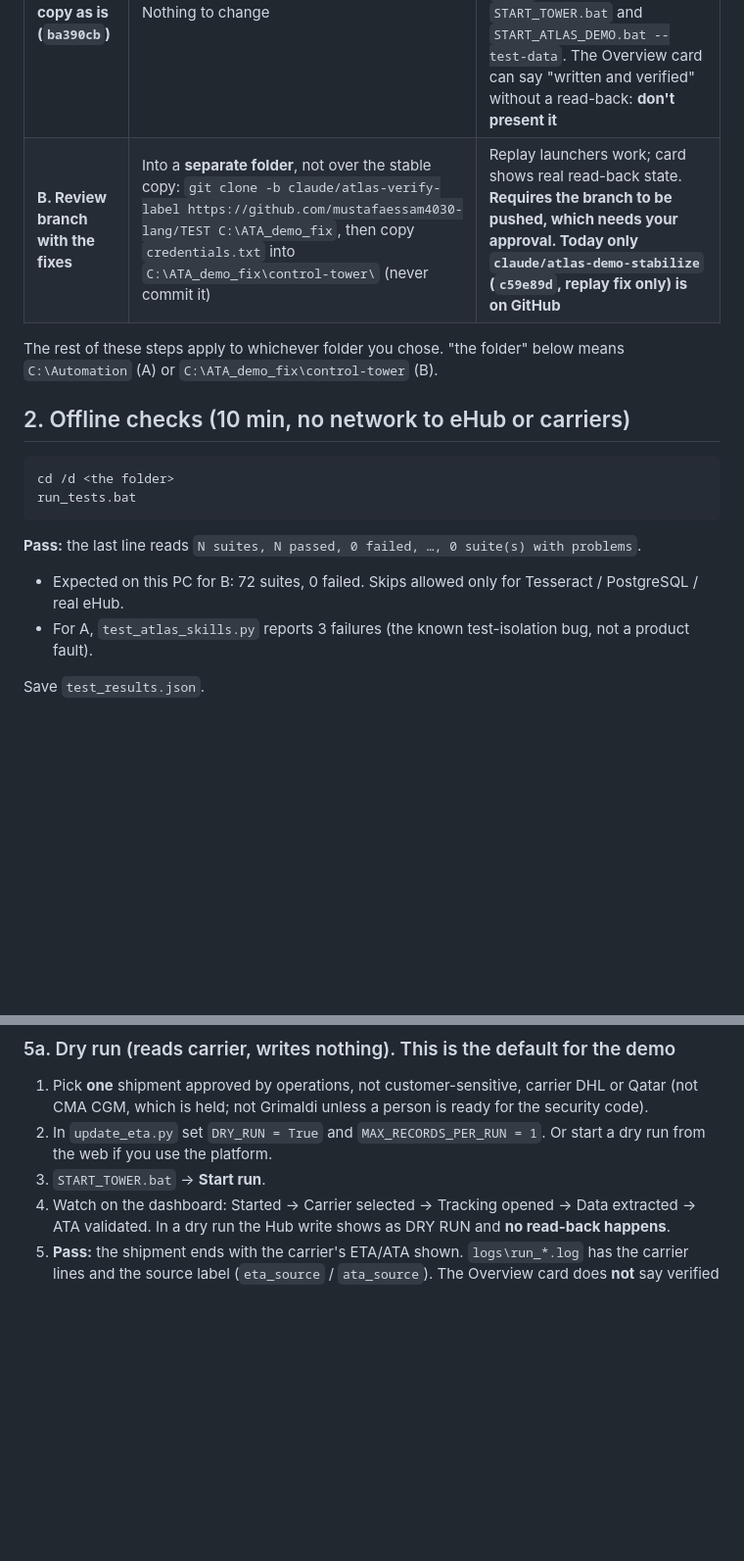
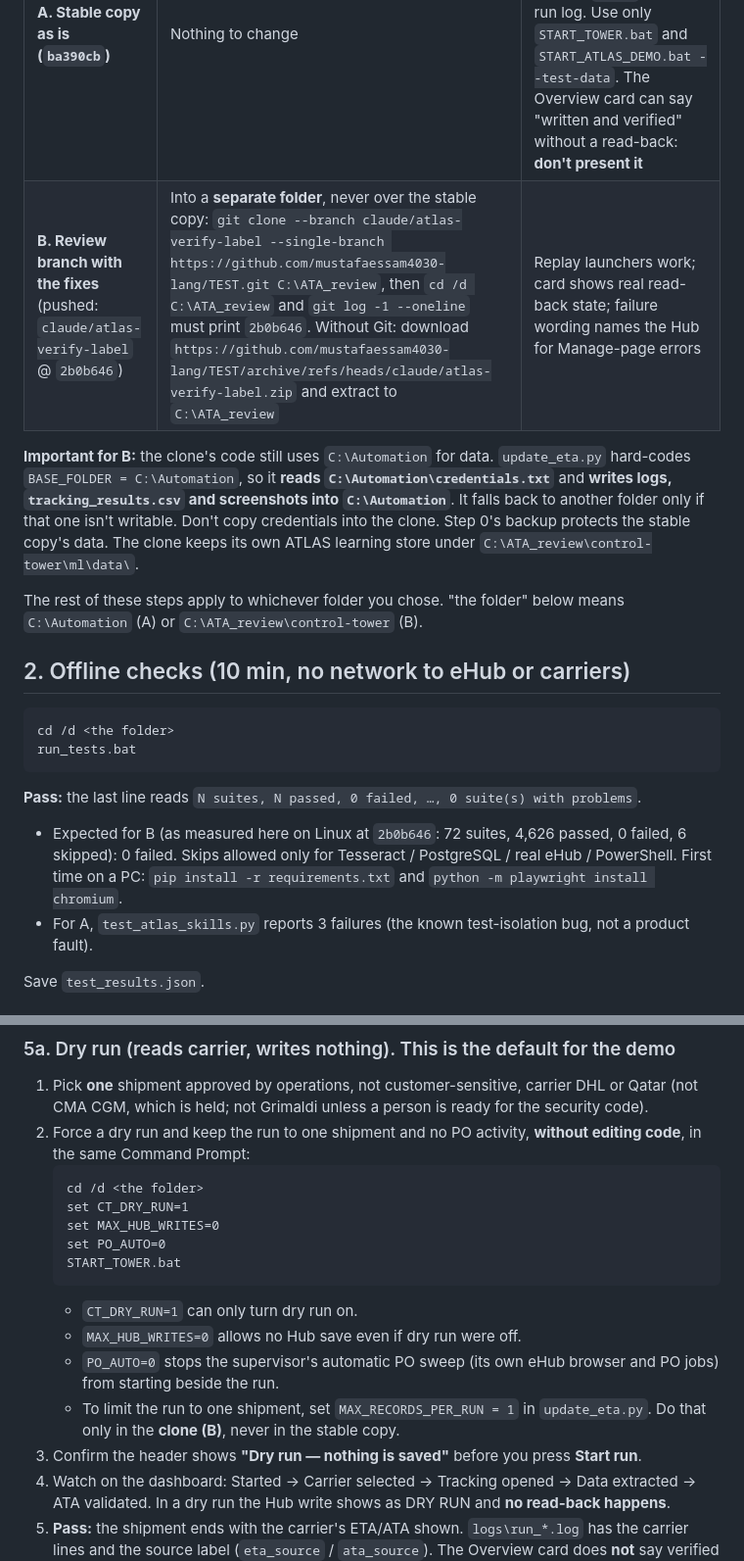
Before and after one commit to mustafaessam4030-lang/TEST, a Markdown page: atlas-plan/WINDOWS_VALIDATION_STEPS.md, 2 parts joined by grey strips. Shown at 98% size. Rendered like a GitHub page; blank space fills up the shorter version.

Commit message:
ATLAS: Windows steps for the pushed review branch (clone, shared C:\Automation data, dry-run switches)
Co-Authored-By: Claude Opus 5.5 <noreply@anthropic.com>
Claude-Session: https://claude.ai/code/session_01KnAduYjQLoCojZ2J4TX4Z3

````diff
--- a/atlas-plan/WINDOWS_VALIDATION_STEPS.md
+++ b/atlas-plan/WINDOWS_VALIDATION_STEPS.md
@@ -24,10 +24,16 @@ robocopy C:\Automation C:\Automation_backup_20261020 /E /XD carrier_profile
 | Choice | How | Consequences |
 |---|---|---|
 | **A. Stable copy as is (`ba390cb`)** | Nothing to change | `START_ATLAS_DEMO.bat` (no arguments), `run_dashboard.bat` and `share_dashboard.bat` **crash** if `logs\` has a run log. Use only `START_TOWER.bat` and `START_ATLAS_DEMO.bat --test-data`. The Overview card can say "written and verified" without a read-back: **don't present it** |
-| **B. Review branch with the fixes** | Into a **separate folder**, not over the stable copy: `git clone -b claude/atlas-verify-label https://github.com/mustafaessam4030-lang/TEST C:\ATA_demo_fix`, then copy `credentials.txt` into `C:\ATA_demo_fix\control-tower\` (never commit it) | Replay launchers work; card shows real read-back state. **Requires the branch to be pushed, which needs your approval. Today only `claude/atlas-demo-stabilize` (`c59e89d`, replay fix only) is on GitHub** |
+| **B. Review branch with the fixes** (pushed: `claude/atlas-verify-label` @ `2b0b646`) | Into a **separate folder**, never over the stable copy: `git clone --branch claude/atlas-verify-label --single-branch https://github.com/mustafaessam4030-lang/TEST.git C:\ATA_review`, then `cd /d C:\ATA_review` and `git log -1 --oneline` must print `2b0b646`. Without Git: download `https://github.com/mustafaessam4030-lang/TEST/archive/refs/heads/claude/atlas-verify-label.zip` and extract to `C:\ATA_review` | Replay launchers work; card shows real read-back state; failure wording names the Hub for Manage-page errors |
+
+**Important for B:** the clone's code still uses `C:\Automation` for data. `update_eta.py` hard-codes
+`BASE_FOLDER = C:\Automation`, so it **reads `C:\Automation\credentials.txt`** and **writes logs,
+`tracking_results.csv` and screenshots into `C:\Automation`**. It falls back to another folder only
+if that one isn't writable. Don't copy credentials into the clone. Step 0's backup protects the
+stable copy's data. The clone keeps its own ATLAS learning store under `C:\ATA_review\control-tower\ml\data\`.
 
 The rest of these steps apply to whichever folder you chose. "the folder" below means
-`C:\Automation` (A) or `C:\ATA_demo_fix\control-tower` (B).
+`C:\Automation` (A) or `C:\ATA_review\control-tower` (B).
 
 ## 2. Offline checks (10 min, no network to eHub or carriers)
 
@@ -37,7 +43,7 @@ run_tests.bat
 ```
 
 **Pass:** the last line reads `N suites, N passed, 0 failed, …, 0 suite(s) with problems`.
-- Expected on this PC for B: 72 suites, 0 failed. Skips allowed only for Tesseract / PostgreSQL / real eHub.
+- Expected for B (as measured here on Linux at `2b0b646`: 72 suites, 4,626 passed, 0 failed, 6 skipped): 0 failed. Skips allowed only for Tesseract / PostgreSQL / real eHub / PowerShell. First time on a PC: `pip install -r requirements.txt` and `python -m playwright install chromium`.
 - For A, `test_atlas_skills.py` reports 3 failures (the known test-isolation bug, not a product fault).
 
 Save `test_results.json`.
@@ -70,8 +76,19 @@ Under Clearance shipment's status is read. Save the JSON it writes beside the ru
 
 1. Pick **one** shipment approved by operations, not customer-sensitive, carrier DHL or Qatar
    (not CMA CGM, which is held; not Grimaldi unless a person is ready for the security code).
-2. In `update_eta.py` set `DRY_RUN = True` and `MAX_RECORDS_PER_RUN = 1`. Or start a dry run from the web if you use the platform.
-3. `START_TOWER.bat` → **Start run**.
+2. Force a dry run and keep the run to one shipment and no PO activity, **without editing code**, in the same Command Prompt:
+   ```bat
+   cd /d <the folder>
+   set CT_DRY_RUN=1
+   set MAX_HUB_WRITES=0
+   set PO_AUTO=0
+   START_TOWER.bat
+   ```
+   - `CT_DRY_RUN=1` can only turn dry run on.
+   - `MAX_HUB_WRITES=0` allows no Hub save even if dry run were off.
+   - `PO_AUTO=0` stops the supervisor's automatic PO sweep (its own eHub browser and PO jobs) from starting beside the run.
+   - To limit the run to one shipment, set `MAX_RECORDS_PER_RUN = 1` in `update_eta.py`. Do that only in the **clone (B)**, never in the stable copy.
+3. Confirm the header shows **"Dry run — nothing is saved"** before you press **Start run**.
 4. Watch on the dashboard: Started → Carrier selected → Tracking opened → Data extracted → ATA
    validated. In a dry run the Hub write shows as DRY RUN and **no read-back happens**.
 5. **Pass:** the shipment ends with the carrier's ETA/ATA shown. `logs\run_*.log` has the carrier
````
